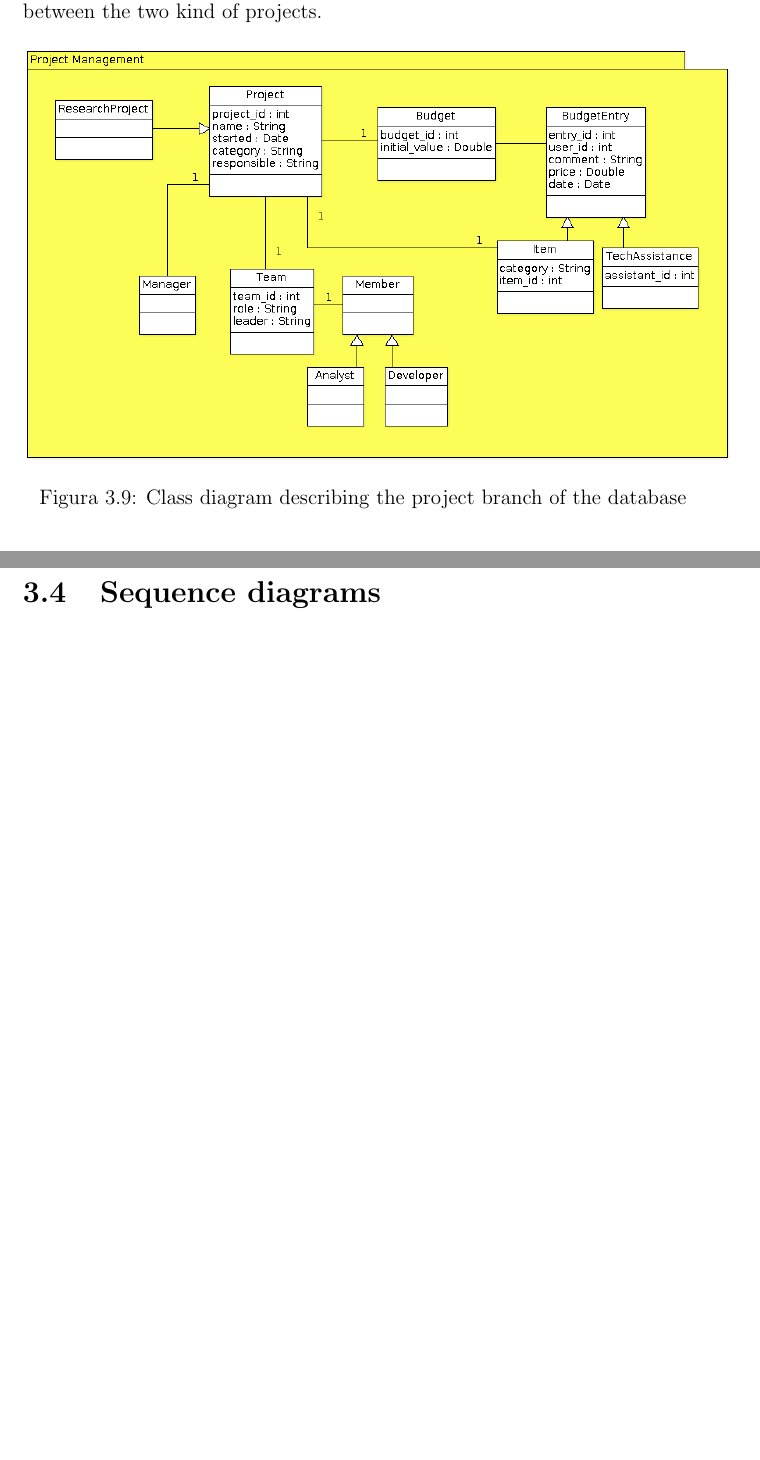
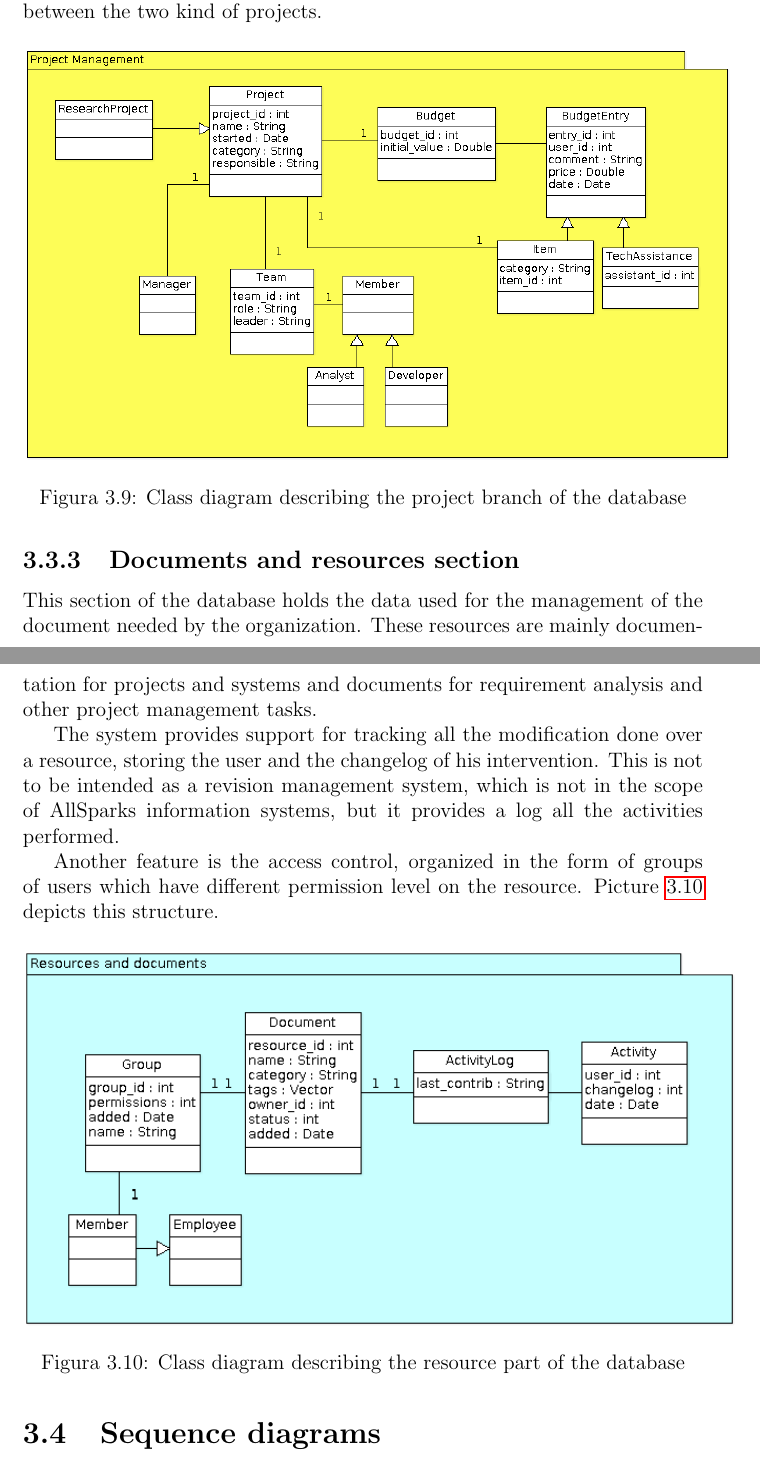
Before and after one commit to enry86/ois_prj, a LaTeX book (ois_prj/oisBase.tex, which reads ois_prj/assign3/sections/classDiags.tex): two parts of pages 161 and 162 of 178 before the commit and two parts of pages 161 and 162 of 179 after it, joined at a grey line, cut so that both start at the same text, the shorter picture padded with empty space. Compiled offline with pdfLaTeX.

Commit message:
added resource class diag

```diff
--- a/ois_prj/assign3/sections/classDiags.tex
+++ b/ois_prj/assign3/sections/classDiags.tex
@@ -62,3 +62,26 @@ relevant differences between the two kind of projects.
 \caption{Class diagram describing the project branch of the database}
 \label{3img:classprj}
 \end{figure}
+
+\subsection{Documents and resources section}
+This section of the database holds the data used for the management of the
+document needed by the organization. These resources are mainly
+documentation for projects and systems and documents for requirement
+analysis and other project management tasks.
+
+The system provides support for tracking all the modification done over a
+resource, storing the user and the changelog of his intervention. This is
+not to be intended as a revision management system, which is not in the
+scope of AllSparks information systems, but it provides a log all the
+activities performed.
+
+Another feature is the access control, organized in the form of groups of
+users which have different permission level on the resource.
+Picture \ref{3img:classres} depicts this structure.
+
+\begin{figure}[H]
+\centering
+\includegraphics[scale=0.60]{assign3/argo/imgs/resources.png}
+\caption{Class diagram describing the resource part of the database}
+\label{3img:classres}
+\end{figure}
```
Also changed, not shown: ois_prj/assign3/argo/imgs/resources.png (added).
